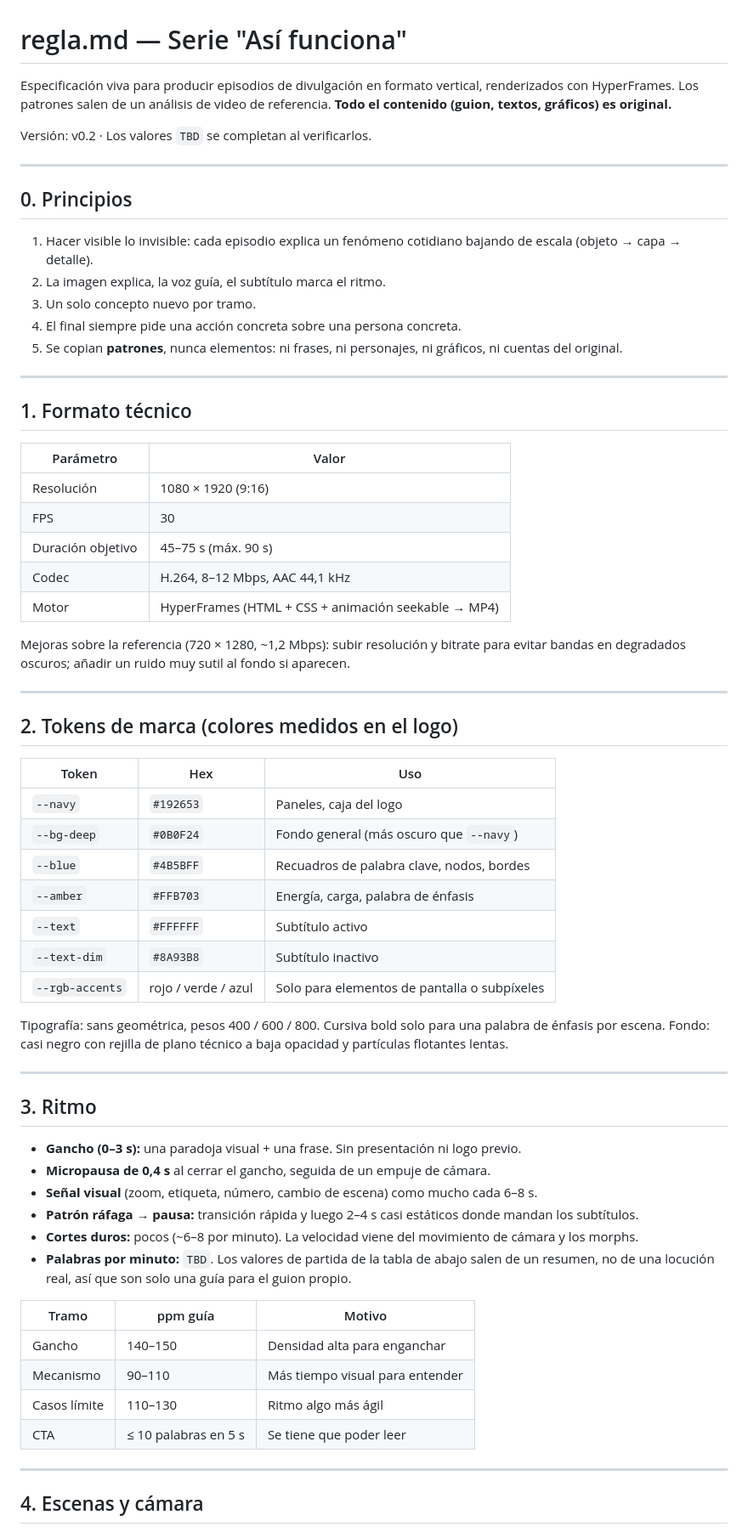
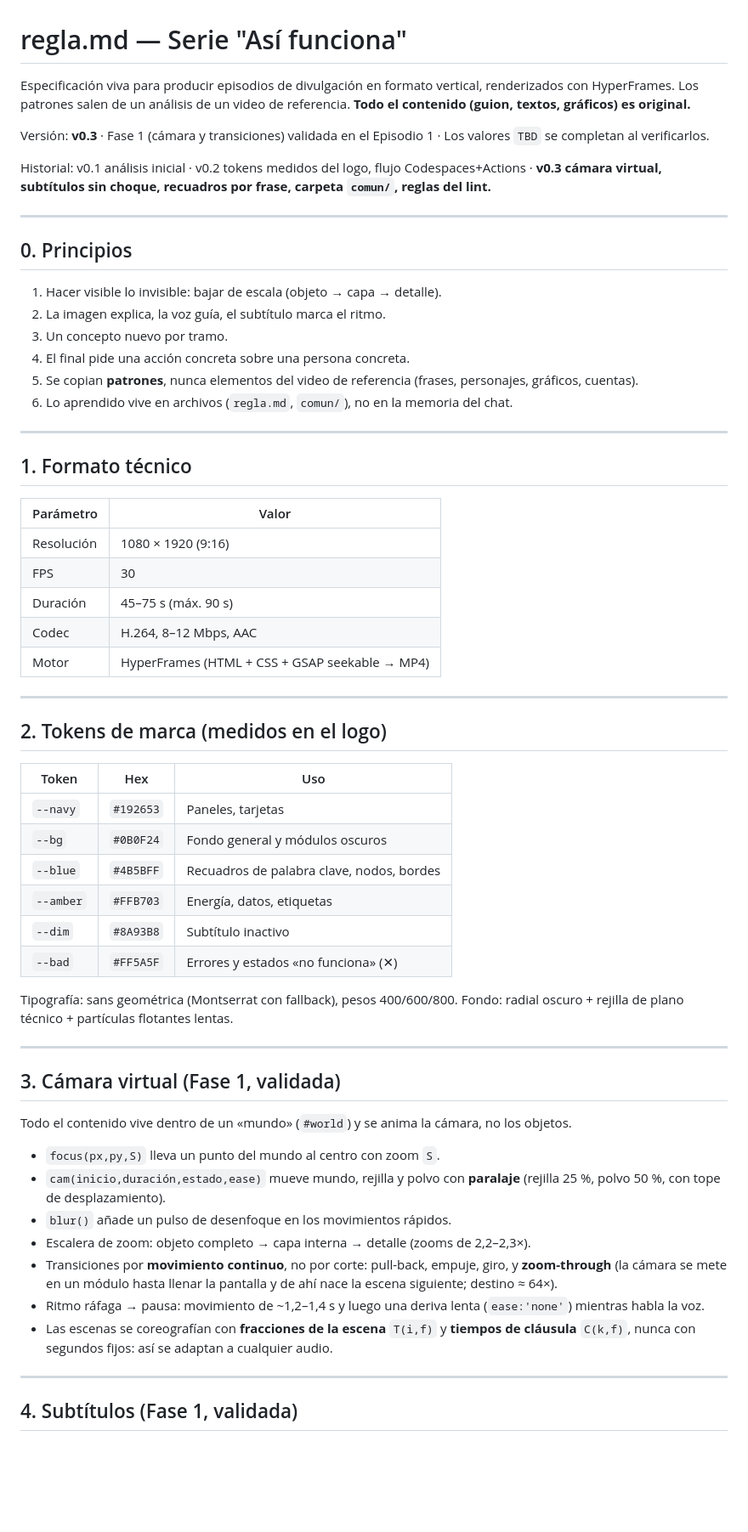
Before and after one commit to Gabriel-1805/Reels-Insta, a Markdown page: regla.md, the part around one of its changes. Shown at 85% size. GitHub-like rendering; blank space fills up the shorter version.

```diff
--- a/regla.md
+++ b/regla.md
@@ -1,19 +1,22 @@
 # regla.md — Serie "Así funciona"
 
 Especificación viva para producir episodios de divulgación en formato vertical, renderizados con HyperFrames.
-Los patrones salen de un análisis de video de referencia. **Todo el contenido (guion, textos, gráficos) es original.**
+Los patrones salen de un análisis de un video de referencia. **Todo el contenido (guion, textos, gráficos) es original.**
 
-Versión: v0.2 · Los valores `TBD` se completan al verificarlos.
+Versión: **v0.3** · Fase 1 (cámara y transiciones) validada en el Episodio 1 · Los valores `TBD` se completan al verificarlos.
+
+Historial: v0.1 análisis inicial · v0.2 tokens medidos del logo, flujo Codespaces+Actions · **v0.3 cámara virtual, subtítulos sin choque, recuadros por frase, carpeta `comun/`, reglas del lint.**
 
 ---
 
 ## 0. Principios
 
-1. Hacer visible lo invisible: cada episodio explica un fenómeno cotidiano bajando de escala (objeto → capa → detalle).
+1. Hacer visible lo invisible: bajar de escala (objeto → capa → detalle).
 2. La imagen explica, la voz guía, el subtítulo marca el ritmo.
-3. Un solo concepto nuevo por tramo.
-4. El final siempre pide una acción concreta sobre una persona concreta.
-5. Se copian **patrones**, nunca elementos: ni frases, ni personajes, ni gráficos, ni cuentas del original.
+3. Un concepto nuevo por tramo.
+4. El final pide una acción concreta sobre una persona concreta.
+5. Se copian **patrones**, nunca elementos del video de referencia (frases, personajes, gráficos, cuentas).
+6. Lo aprendido vive en archivos (`regla.md`, `comun/`), no en la memoria del chat.
 
 ---
 
@@ -23,48 +26,41 @@ Versión: v0.2 · Los valores `TBD` se completan al verificarlos.
 |---|---|
 | Resolución | 1080 × 1920 (9:16) |
 | FPS | 30 |
-| Duración objetivo | 45–75 s (máx. 90 s) |
-| Codec | H.264, 8–12 Mbps, AAC 44,1 kHz |
-| Motor | HyperFrames (HTML + CSS + animación seekable → MP4) |
-
-Mejoras sobre la referencia (720 × 1280, ~1,2 Mbps): subir resolución y bitrate para evitar bandas en degradados oscuros; añadir un ruido muy sutil al fondo si aparecen.
+| Duración | 45–75 s (máx. 90 s) |
+| Codec | H.264, 8–12 Mbps, AAC |
+| Motor | HyperFrames (HTML + CSS + GSAP seekable → MP4) |
 
 ---
 
-## 2. Tokens de marca (colores medidos en el logo)
+## 2. Tokens de marca (medidos en el logo)
 
 | Token | Hex | Uso |
 |---|---|---|
-| `--navy` | `#192653` | Paneles, caja del logo |
-| `--bg-deep` | `#0B0F24` | Fondo general (más oscuro que `--navy`) |
+| `--navy` | `#192653` | Paneles, tarjetas |
+| `--bg` | `#0B0F24` | Fondo general y módulos oscuros |
 | `--blue` | `#4B5BFF` | Recuadros de palabra clave, nodos, bordes |
-| `--amber` | `#FFB703` | Energía, carga, palabra de énfasis |
-| `--text` | `#FFFFFF` | Subtítulo activo |
-| `--text-dim` | `#8A93B8` | Subtítulo inactivo |
-| `--rgb-accents` | rojo / verde / azul | Solo para elementos de pantalla o subpíxeles |
+| `--amber` | `#FFB703` | Energía, datos, etiquetas |
+| `--dim` | `#8A93B8` | Subtítulo inactivo |
+| `--bad` | `#FF5A5F` | Errores y estados «no funciona» (✕) |
 
-Tipografía: sans geométrica, pesos 400 / 600 / 800. Cursiva bold solo para una palabra de énfasis por escena.
-Fondo: casi negro con rejilla de plano técnico a baja opacidad y partículas flotantes lentas.
+Tipografía: sans geométrica (Montserrat con fallback), pesos 400/600/800.
+Fondo: radial oscuro + rejilla de plano técnico + partículas flotantes lentas.
 
 ---
 
-## 3. Ritmo
+## 3. Cámara virtual (Fase 1, validada)
 
-- **Gancho (0–3 s):** una paradoja visual + una frase. Sin presentación ni logo previo.
-- **Micropausa de 0,4 s** al cerrar el gancho, seguida de un empuje de cámara.
-- **Señal visual** (zoom, etiqueta, número, cambio de escena) como mucho cada 6–8 s.
-- **Patrón ráfaga → pausa:** transición rápida y luego 2–4 s casi estáticos donde mandan los subtítulos.
-- **Cortes duros:** pocos (~6–8 por minuto). La velocidad viene del movimiento de cámara y los morphs.
-- **Palabras por minuto:** `TBD`. Los valores de partida de la tabla de abajo salen de un resumen, no de una locución real, así que son solo una guía para el guion propio.
+Todo el contenido vive dentro de un «mundo» (`#world`) y se anima la cámara, no los objetos.
 
-| Tramo | ppm guía | Motivo |
-|---|---|---|
-| Gancho | 140–150 | Densidad alta para enganchar |
-| Mecanismo | 90–110 | Más tiempo visual para entender |
-| Casos límite | 110–130 | Ritmo algo más ágil |
-| CTA | ≤ 10 palabras en 5 s | Se tiene que poder leer |
+- `focus(px,py,S)` lleva un punto del mundo al centro con zoom `S`.
+- `cam(inicio,duración,estado,ease)` mueve mundo, rejilla y polvo con **paralaje** (rejilla 25 %, polvo 50 %, con tope de desplazamiento).
+- `blur()` añade un pulso de desenfoque en los movimientos rápidos.
+- Escalera de zoom: objeto completo → capa interna → detalle (zooms de 2,2–2,3×).
+- Transiciones por **movimiento continuo**, no por corte: pull-back, empuje, giro, y **zoom-through** (la cámara se mete en un módulo hasta llenar la pantalla y de ahí nace la escena siguiente; destino ≈ 64×).
+- Ritmo ráfaga → pausa: movimiento de ~1,2–1,4 s y luego una deriva lenta (`ease:'none'`) mientras habla la voz.
+- Las escenas se coreografían con **fracciones de la escena** `T(i,f)` y **tiempos de cláusula** `C(k,f)`, nunca con segundos fijos: así se adaptan a cualquier audio.
 
 ---
 
-## 4. Escenas y cámara
+## 4. Subtítulos (Fase 1, validada)
 
```
Also changed, not shown: other parts of regla.md (+84 -98 lines).
